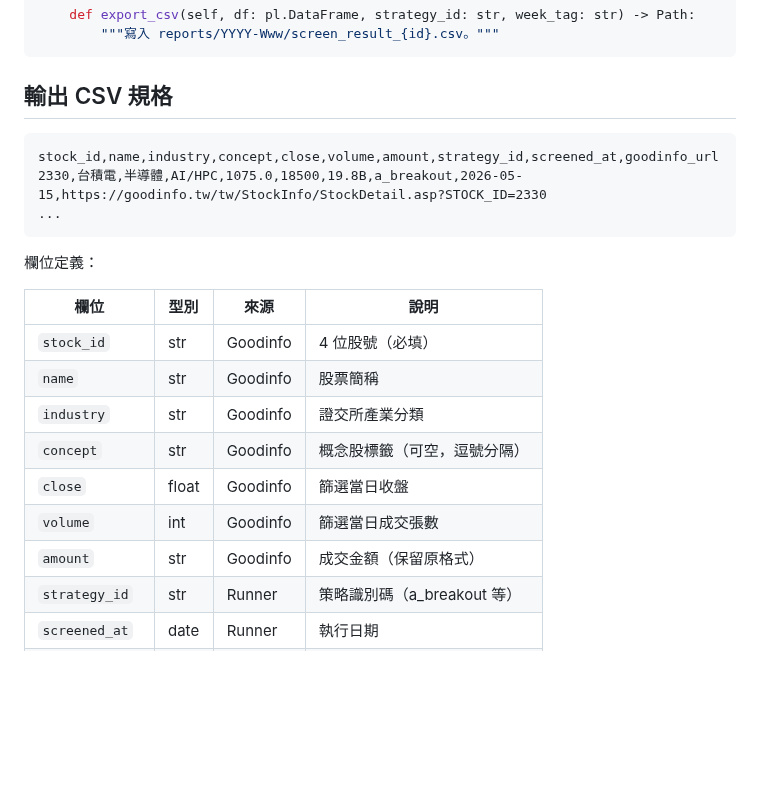
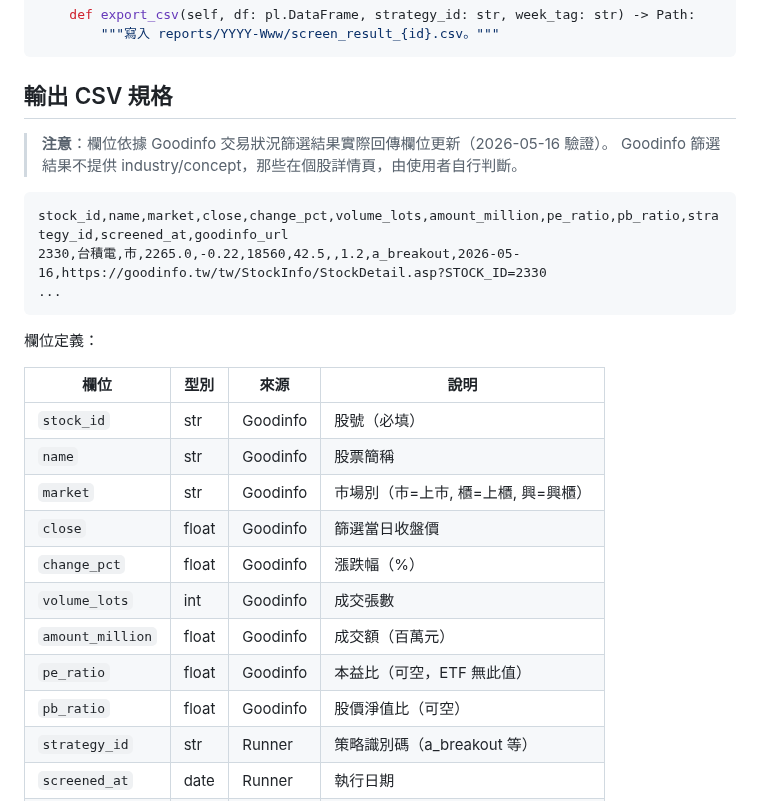
Before and after one commit to chousir/stockpick, a Markdown page: docs/04-screener-spec.md, the part around the change. GitHub-like rendering; blank space fills up the shorter version.

Commit message:
docs: 更新 04-screener-spec.md 欄位定義（依實際 Goodinfo 回傳校正）
Goodinfo 交易狀況篩選結果不含 industry/concept，實際可取欄位為：
market, close, change_pct, volume_lots, amount_million, pe_ratio, pb_ratio。
industry/concept 在個股詳情頁，由使用者自行判斷，不列入 CSV。

Co-Authored-By: Claude Sonnet 4.6 <noreply@anthropic.com>

````diff
--- a/docs/04-screener-spec.md
+++ b/docs/04-screener-spec.md
@@ -31,9 +31,12 @@ class ScreenerRunner:
 
 ## 輸出 CSV 規格
 
+> **注意**：欄位依據 Goodinfo 交易狀況篩選結果實際回傳欄位更新（2026-05-16 驗證）。
+> Goodinfo 篩選結果不提供 industry/concept，那些在個股詳情頁，由使用者自行判斷。
+
 ```
-stock_id,name,industry,concept,close,volume,amount,strategy_id,screened_at,goodinfo_url
-2330,台積電,半導體,AI/HPC,1075.0,18500,19.8B,a_breakout,2026-05-15,https://goodinfo.tw/tw/StockInfo/StockDetail.asp?STOCK_ID=2330
+stock_id,name,market,close,change_pct,volume_lots,amount_million,pe_ratio,pb_ratio,strategy_id,screened_at,goodinfo_url
+2330,台積電,市,2265.0,-0.22,18560,42.5,,1.2,a_breakout,2026-05-16,https://goodinfo.tw/tw/StockInfo/StockDetail.asp?STOCK_ID=2330
 ...
 ```
 
@@ -41,13 +44,15 @@ stock_id,name,industry,concept,close,volume,amount,strategy_id,screened_at,goodi
 
 | 欄位 | 型別 | 來源 | 說明 |
 |---|---|---|---|
-| `stock_id` | str | Goodinfo | 4 位股號（必填） |
+| `stock_id` | str | Goodinfo | 股號（必填） |
 | `name` | str | Goodinfo | 股票簡稱 |
-| `industry` | str | Goodinfo | 證交所產業分類 |
-| `concept` | str | Goodinfo | 概念股標籤（可空，逗號分隔） |
-| `close` | float | Goodinfo | 篩選當日收盤 |
-| `volume` | int | Goodinfo | 篩選當日成交張數 |
-| `amount` | str | Goodinfo | 成交金額（保留原格式） |
+| `market` | str | Goodinfo | 市場別（市=上市, 櫃=上櫃, 興=興櫃） |
+| `close` | float | Goodinfo | 篩選當日收盤價 |
+| `change_pct` | float | Goodinfo | 漲跌幅（%） |
+| `volume_lots` | int | Goodinfo | 成交張數 |
+| `amount_million` | float | Goodinfo | 成交額（百萬元） |
+| `pe_ratio` | float | Goodinfo | 本益比（可空，ETF 無此值） |
+| `pb_ratio` | float | Goodinfo | 股價淨值比（可空） |
 | `strategy_id` | str | Runner | 策略識別碼（a_breakout 等） |
 | `screened_at` | date | Runner | 執行日期 |
 | `goodinfo_url` | str | Runner | 個股詳情頁連結（拼接） |
````
